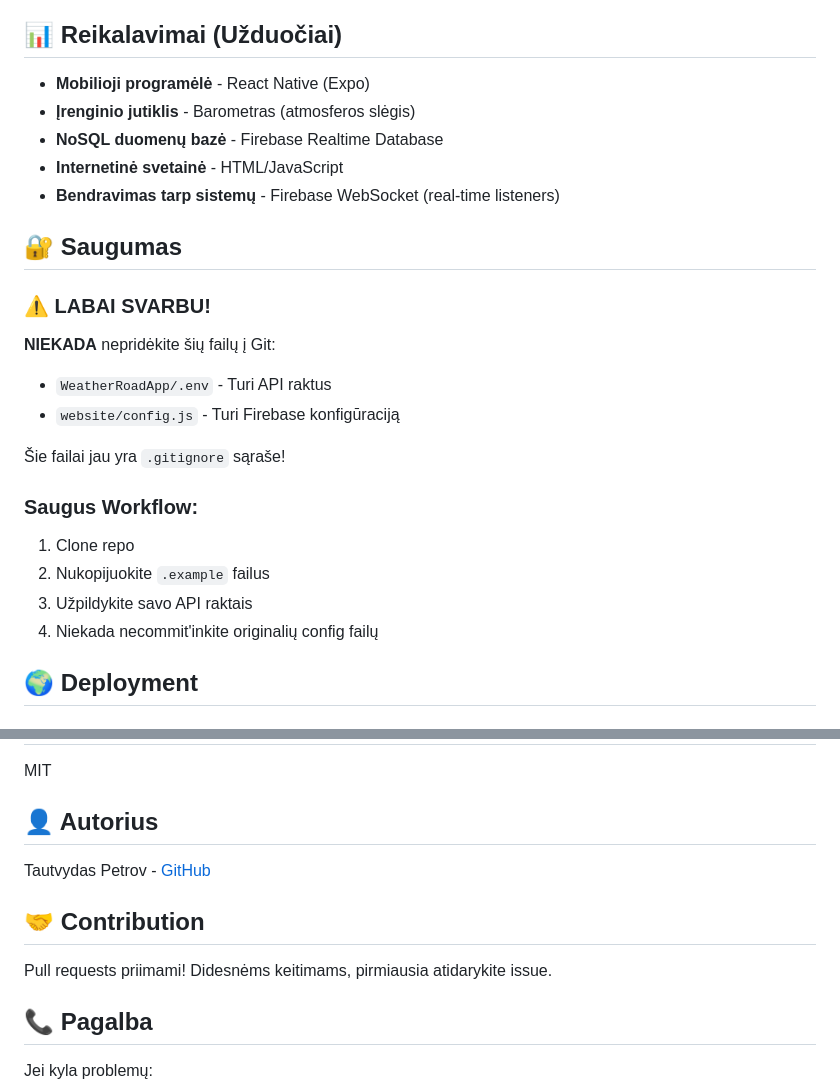
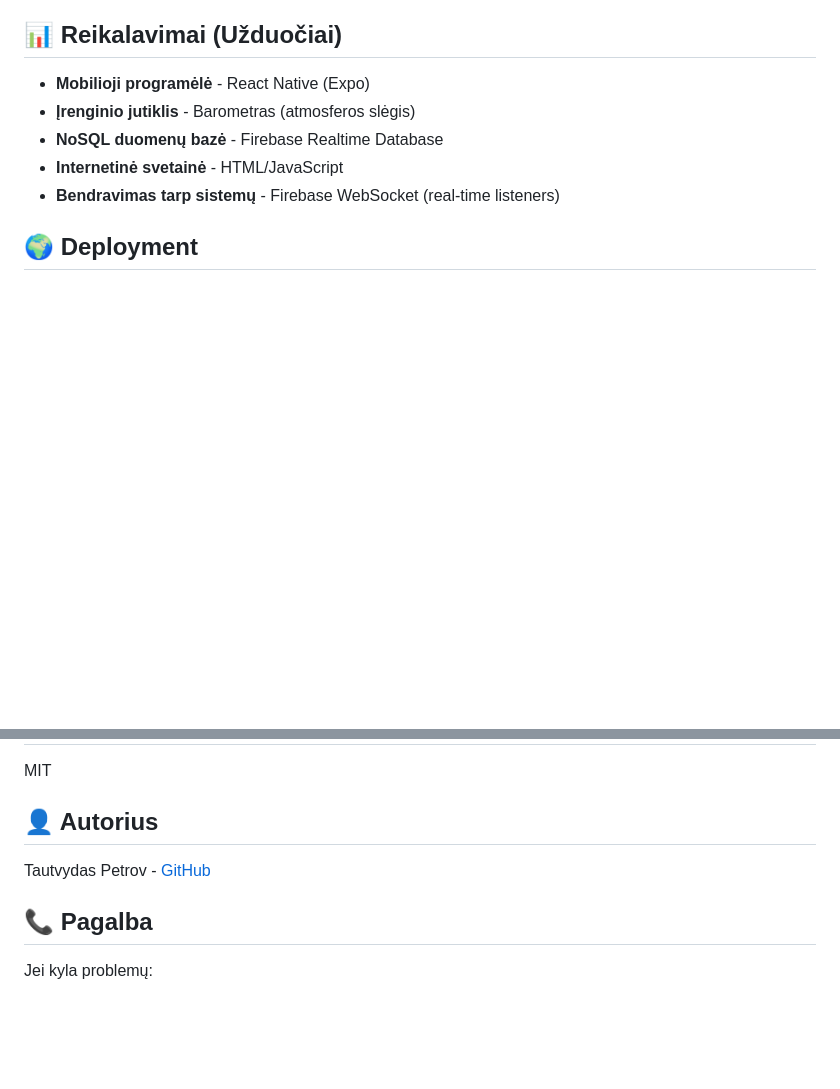
Before and after one commit to FrogChill/Wheater_map_full, a Markdown page: README.md, 2 parts joined by grey strips. Rendered like a GitHub page; blank space fills up the shorter version.

```diff
--- a/README.md
+++ b/README.md
@@ -123,22 +123,6 @@ python -m http.server 8000
 -  **Internetinė svetainė** - HTML/JavaScript
 -  **Bendravimas tarp sistemų** - Firebase WebSocket (real-time listeners)
 
-## 🔐 Saugumas
-
-### ⚠️ LABAI SVARBU!
-
-**NIEKADA** nepridėkite šių failų į Git:
-- `WeatherRoadApp/.env` - Turi API raktus
-- `website/config.js` - Turi Firebase konfigūraciją
-
-Šie failai jau yra `.gitignore` sąraše!
-
-### Saugus Workflow:
-
-1. Clone repo
-2. Nukopijuokite `.example` failus
-3. Užpildykite savo API raktais
-4. Niekada necommit'inkite originalių config failų
 
 ## 🌍 Deployment
 
@@ -179,10 +163,6 @@ MIT
 
 Tautvydas Petrov - [GitHub](https://github.com/JŪSŲ-USERNAME)
 
-## 🤝 Contribution
-
-Pull requests priimami! Didesnėms keitimams, pirmiausia atidarykite issue.
-
 ## 📞 Pagalba
 
 Jei kyla problemų:
```
